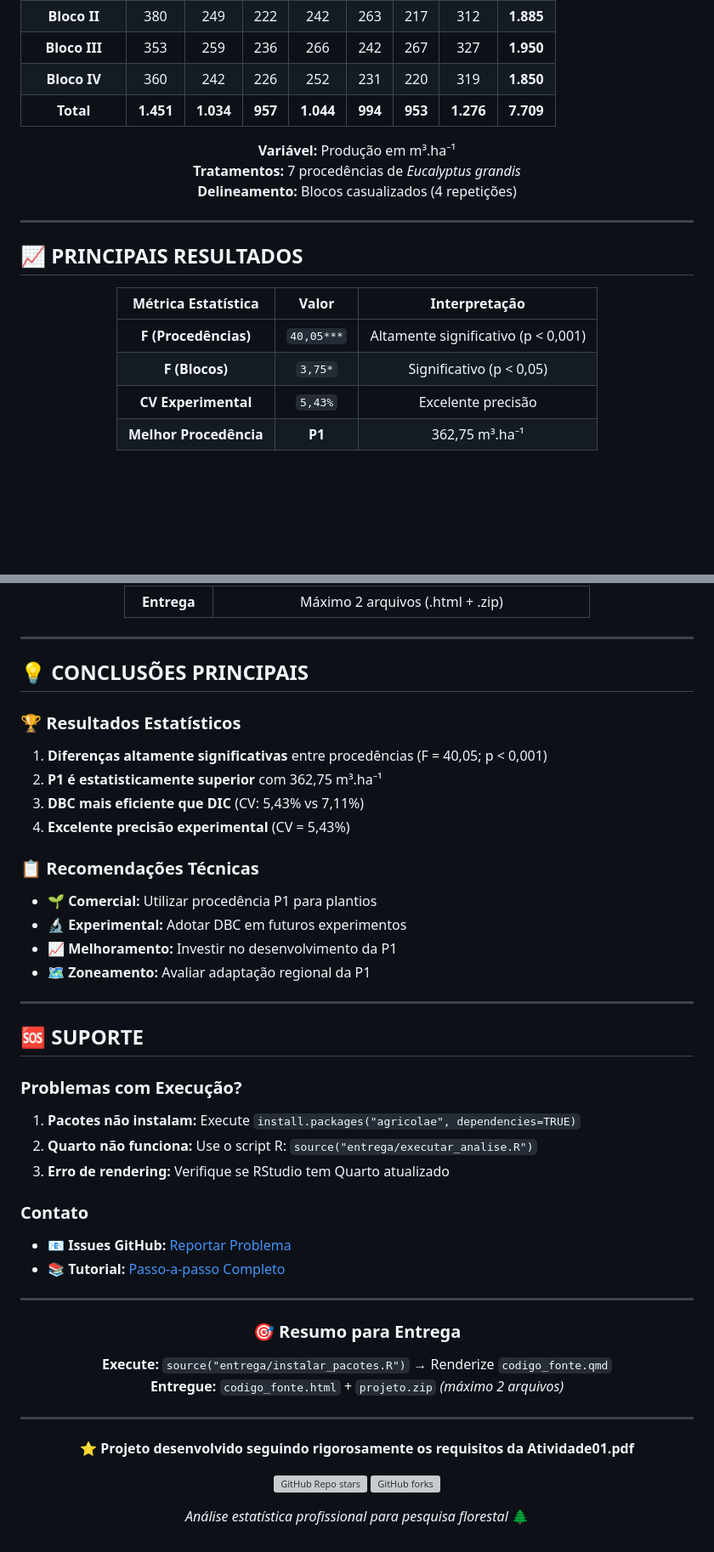
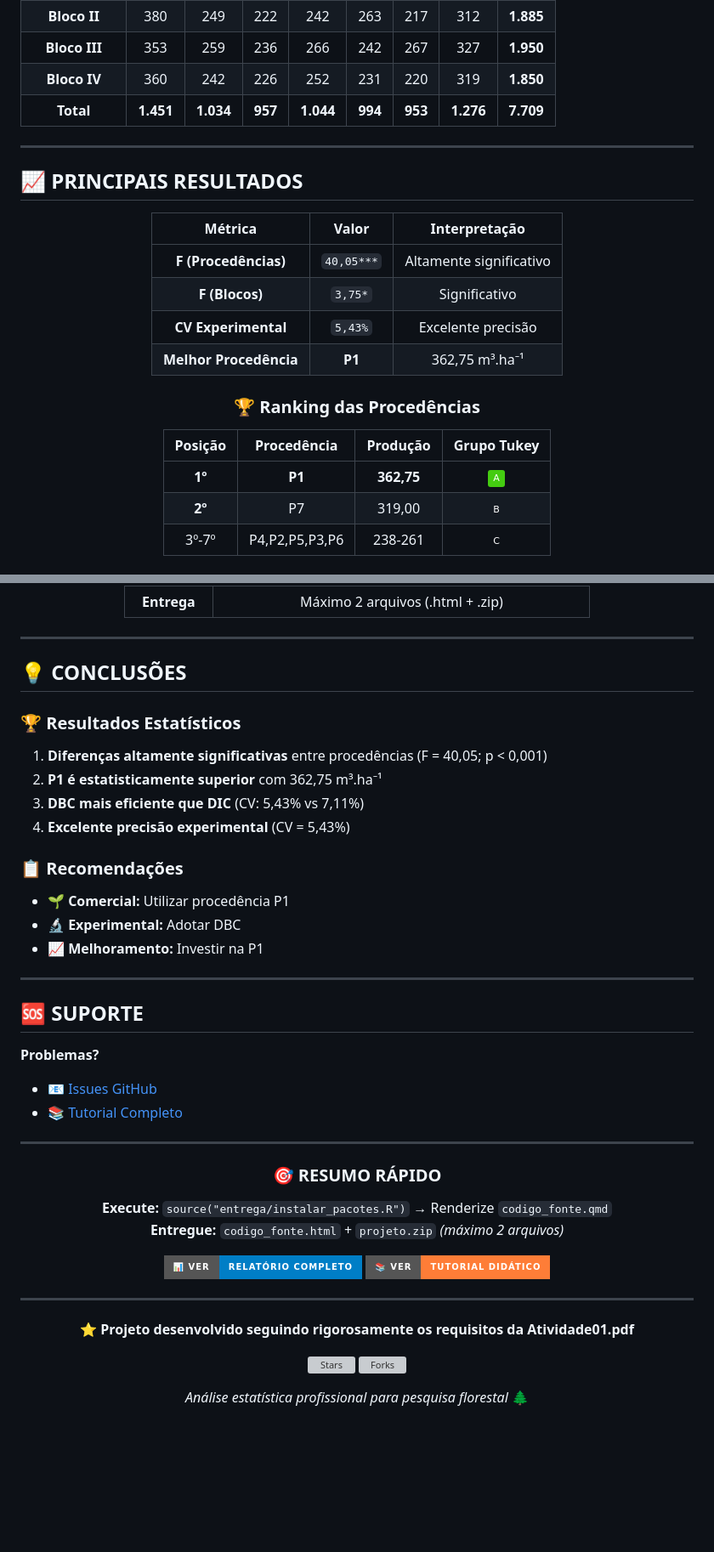
Before and after one commit to gabrielteoodoro/atividade01-eucalyptus, a Markdown page: README.md, 2 parts joined by grey strips. Shown at 85% size. Drawn GitHub-style; badges without logos; blank space fills up the shorter version; grey boxes are pictures that could not be loaded.

```diff
--- a/README.md
+++ b/README.md
@@ -149,25 +101,25 @@ atividade01_entrega.zip
 | **Bloco IV**    | 360    | 242    | 226    | 252    | 231    | 220    | 319    | **1.850** |
 | **Total**       | **1.451** | **1.034** | **957** | **1.044** | **994** | **953** | **1.276** | **7.709** |
 
-<div align="center">
-
-**Variável:** Produção em m³.ha⁻¹
-**Tratamentos:** 7 procedências de *Eucalyptus grandis*
-**Delineamento:** Blocos casualizados (4 repetições)
-
-</div>
-
 ---
 
 ## 📈 **PRINCIPAIS RESULTADOS**
 
 <div align="center">
 
-| **Métrica Estatística** | **Valor** | **Interpretação** |
-|:-----------------------:|:---------:|:-----------------:|
-| **F (Procedências)** | `40,05***` | Altamente significativo (p < 0,001) |
-| **F (Blocos)** | `3,75*` | Significativo (p < 0,05) |
+| **Métrica** | **Valor** | **Interpretação** |
+|:-----------:|:---------:|:-----------------:|
+| **F (Procedências)** | `40,05***` | Altamente significativo |
+| **F (Blocos)** | `3,75*` | Significativo |
 | **CV Experimental** | `5,43%` | Excelente precisão |
 | **Melhor Procedência** | **P1** | 362,75 m³.ha⁻¹ |
 
+### 🏆 **Ranking das Procedências**
+
+| Posição | Procedência | Produção | Grupo Tukey |
+|:-------:|:-----------:|:--------:|:-----------:|
+| **1º** | **P1** | **362,75** | ![A](https://img.shields.io/badge/A-success) |
+| **2º** | P7 | 319,00 | ![B](https://img.shields.io/badge/B-primary) |
+| 3º-7º | P4,P2,P5,P3,P6 | 238-261 | ![C](https://img.shields.io/badge/C-warning) |
+
 </div>
@@ -278,7 +182,7 @@ atividade01_entrega.zip
 
 ---
 
-## 💡 **CONCLUSÕES PRINCIPAIS**
+## 💡 **CONCLUSÕES**
 
 ### **🏆 Resultados Estatísticos**
 1. **Diferenças altamente significativas** entre procedências (F = 40,05; p < 0,001)
@@ -286,41 +190,37 @@ atividade01_entrega.zip
 3. **DBC mais eficiente que DIC** (CV: 5,43% vs 7,11%)
 4. **Excelente precisão experimental** (CV = 5,43%)
 
-### **📋 Recomendações Técnicas**
-- **🌱 Comercial:** Utilizar procedência P1 para plantios
-- **🔬 Experimental:** Adotar DBC em futuros experimentos
-- **📈 Melhoramento:** Investir no desenvolvimento da P1
-- **🗺️ Zoneamento:** Avaliar adaptação regional da P1
+### **📋 Recomendações**
+- **🌱 Comercial:** Utilizar procedência P1
+- **🔬 Experimental:** Adotar DBC
+- **📈 Melhoramento:** Investir na P1
 
 ---
 
 ## 🆘 **SUPORTE**
 
-### **Problemas com Execução?**
-
-1. **Pacotes não instalam:** Execute `install.packages("agricolae", dependencies=TRUE)`
-2. **Quarto não funciona:** Use o script R: `source("entrega/executar_analise.R")`
-3. **Erro de rendering:** Verifique se RStudio tem Quarto atualizado
-
-### **Contato**
-- 📧 **Issues GitHub:** [Reportar Problema](https://github.com/gabrielteoodoro/atividade01-eucalyptus/issues)
-- 📚 **Tutorial:** [Passo-a-passo Completo](https://gabrielteoodoro.github.io/atividade01-eucalyptus)
+**Problemas?**
+- 📧 [Issues GitHub](https://github.com/gabrielteoodoro/atividade01-eucalyptus/issues)
+- 📚 [Tutorial Completo](https://gabrielteoodoro.github.io/atividade01-eucalyptus/tutorial.html)
 
 ---
 
 <div align="center">
 
-### **🎯 Resumo para Entrega**
+### **🎯 RESUMO RÁPIDO**
 
 **Execute:** `source("entrega/instalar_pacotes.R")` → Renderize `codigo_fonte.qmd`
 **Entregue:** `codigo_fonte.html` + `projeto.zip` *(máximo 2 arquivos)*
+
+[![Relatório](https://img.shields.io/badge/📊_Ver-Relatório_Completo-blue?style=for-the-badge)](https://gabrielteoodoro.github.io/atividade01-eucalyptus)
+[![Tutorial](https://img.shields.io/badge/📚_Ver-Tutorial_Didático-orange?style=for-the-badge)](https://gabrielteoodoro.github.io/atividade01-eucalyptus/tutorial.html)
 
 ---
 
 **⭐ Projeto desenvolvido seguindo rigorosamente os requisitos da Atividade01.pdf**
 
-![GitHub Repo stars](https://img.shields.io/github/stars/gabrielteoodoro/atividade01-eucalyptus?style=social)
-![GitHub forks](https://img.shields.io/github/forks/gabrielteoodoro/atividade01-eucalyptus?style=social)
+![Stars](https://img.shields.io/github/stars/gabrielteoodoro/atividade01-eucalyptus?style=social)
+![Forks](https://img.shields.io/github/forks/gabrielteoodoro/atividade01-eucalyptus?style=social)
 
 *Análise estatística profissional para pesquisa florestal* 🌲
 
```
Also changed, not shown: other parts of README.md (+71 -167 lines).
